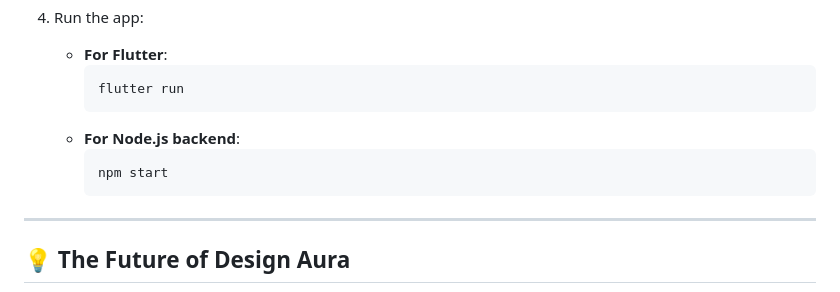
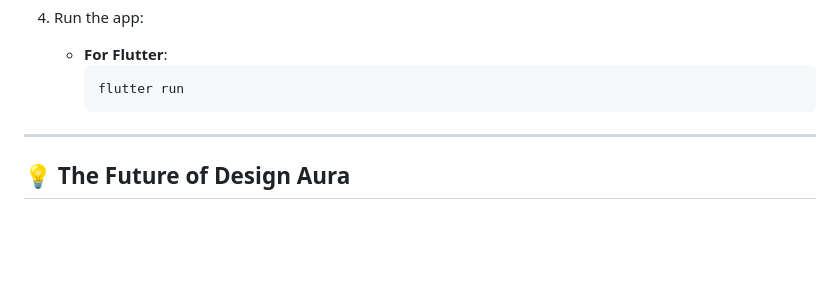
Before and after one commit to ramgopal99/designaura, a Markdown page: README.md, the part around the change. Drawn GitHub-style; blank space fills up the shorter version.

````diff
--- a/README.md
+++ b/README.md
@@ -99,10 +99,6 @@ Want to see **Design Aura** in action? Watch our demo video to get a hands-on lo
      ```bash
      flutter run
      ```
-   - **For Node.js backend**:
-     ```bash
-     npm start
-     ```
 
 ---
 
````
